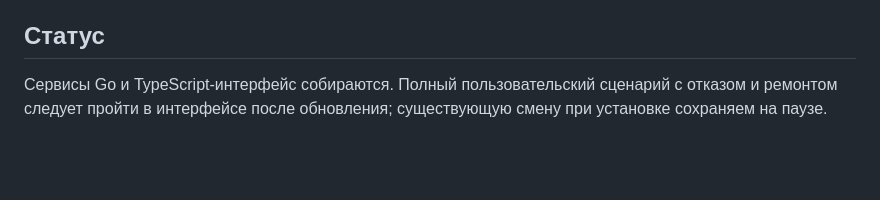
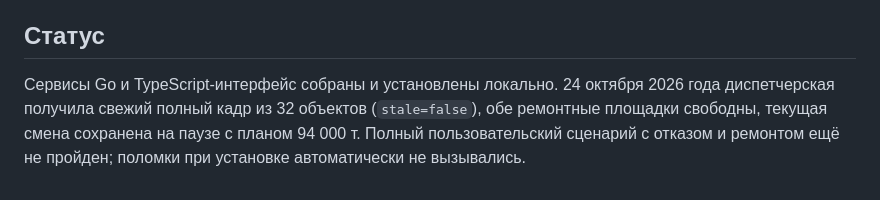
Before and after one commit to openegiz-contest/team-050, a Markdown page: planning/ПОЛОМКИ_И_РЕМОНТ.md, the part around the change. GitHub-like rendering; blank space fills up the shorter version.

Commit message:
docs: record deployed repair twins and scenario handoff

```diff
--- a/planning/ПОЛОМКИ_И_РЕМОНТ.md
+++ b/planning/ПОЛОМКИ_И_РЕМОНТ.md
@@ -48,4 +48,4 @@
 
 ## Статус
 
-Сервисы Go и TypeScript-интерфейс собираются. Полный пользовательский сценарий с отказом и ремонтом следует пройти в интерфейсе после обновления; существующую смену при установке сохраняем на паузе.
+Сервисы Go и TypeScript-интерфейс собраны и установлены локально. 24 октября 2026 года диспетчерская получила свежий полный кадр из 32 объектов (`stale=false`), обе ремонтные площадки свободны, текущая смена сохранена на паузе с планом 94 000 т. Полный пользовательский сценарий с отказом и ремонтом ещё не пройден; поломки при установке автоматически не вызывались.
```
